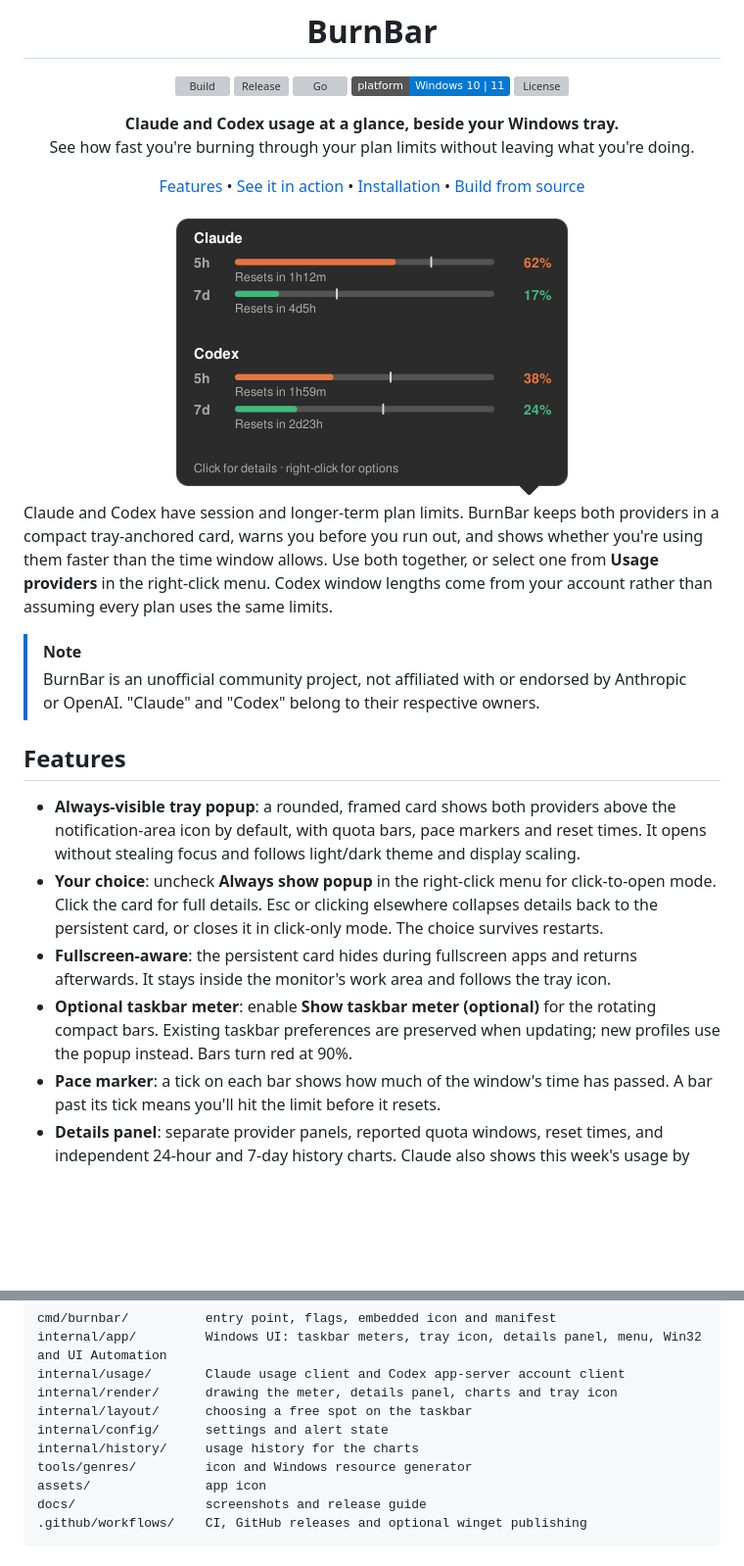
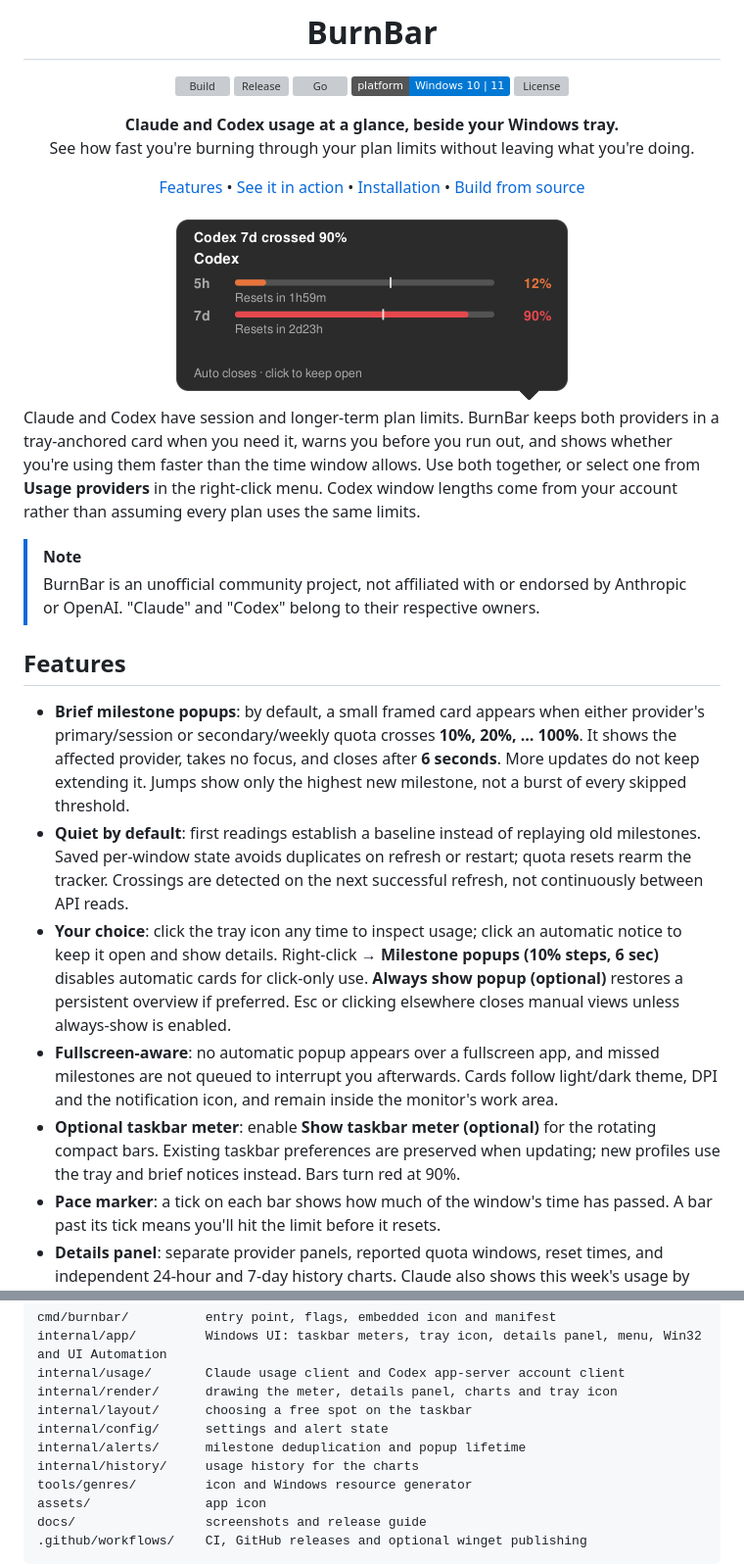
Before and after one commit to nooblk-98/burnbar, a Markdown page: README.md, 2 parts joined by grey strips. Shown at 98% size. Drawn GitHub-style; pictures changed too: docs/images/milestone-popup-dark.png (added); folded sections open; badges without logos; blank space fills up the shorter version; grey boxes are pictures that could not be loaded.

Commit message:
Show brief deduplicated quota milestone popups instead of persistent cards

```diff
--- a/README.md
+++ b/README.md
@@ -15,11 +15,11 @@ See how fast you're burning through your plan limits without leaving what you're
 
 [Features](#features) • [See it in action](#see-it-in-action) • [Installation](#installation) • [Build from source](#build-from-source)
 
-<img src="docs/images/tray-popup-dark.png" alt="BurnBar framed tray popup with Claude and Codex usage" width="410">
+<img src="docs/images/milestone-popup-dark.png" alt="BurnBar brief usage milestone notification" width="410">
 
 </div>
 
-Claude and Codex have session and longer-term plan limits. BurnBar keeps both providers in a compact tray-anchored card, warns you before you run out, and shows whether you're using them faster than the time
+Claude and Codex have session and longer-term plan limits. BurnBar keeps both providers in a tray-anchored card when you need it, warns you before you run out, and shows whether you're using them faster than the time
 window allows. Use both together, or select one from **Usage providers** in the right-click menu.
 Codex window lengths come from your account rather than assuming every plan uses the same limits.
 
@@ -29,17 +29,26 @@ Codex window lengths come from your account rather than assuming every plan uses
 
 ## Features
 
-- **Always-visible tray popup**: a rounded, framed card shows both providers above
-  the notification-area icon by default, with quota bars, pace markers and reset times.
-  It opens without stealing focus and follows light/dark theme and display scaling.
-- **Your choice**: uncheck **Always show popup** in the right-click menu for click-to-open
-  mode. Click the card for full details. Esc or clicking elsewhere collapses details
-  back to the persistent card, or closes it in click-only mode. The choice survives restarts.
-- **Fullscreen-aware**: the persistent card hides during fullscreen apps and returns
-  afterwards. It stays inside the monitor's work area and follows the tray icon.
+- **Brief milestone popups**: by default, a small framed card appears when either
+  provider's primary/session or secondary/weekly quota crosses **10%, 20%, … 100%**.
+  It shows the affected provider, takes no focus, and closes after **6 seconds**.
+  More updates do not keep extending it. Jumps show only the highest new milestone,
+  not a burst of every skipped threshold.
+- **Quiet by default**: first readings establish a baseline instead of replaying
+  old milestones. Saved per-window state avoids duplicates on refresh or restart;
+  quota resets rearm the tracker. Crossings are detected on the next successful
+  refresh, not continuously between API reads.
+- **Your choice**: click the tray icon any time to inspect usage; click an automatic
+  notice to keep it open and show details. Right-click → **Milestone popups (10% steps,
+  6 sec)** disables automatic cards for click-only use. **Always show popup (optional)**
+  restores a persistent overview if preferred. Esc or clicking elsewhere closes
+  manual views unless always-show is enabled.
+- **Fullscreen-aware**: no automatic popup appears over a fullscreen app, and missed
+  milestones are not queued to interrupt you afterwards. Cards follow light/dark
+  theme, DPI and the notification icon, and remain inside the monitor's work area.
 - **Optional taskbar meter**: enable **Show taskbar meter (optional)** for the rotating
   compact bars. Existing taskbar preferences are preserved when updating; new profiles
-  use the popup instead. Bars turn red at 90%.
+  use the tray and brief notices instead. Bars turn red at 90%.
 - **Pace marker**: a tick on each bar shows how much of the window's time has passed.
   A bar past its tick means you'll hit the limit before it resets.
 - **Details panel**: separate provider panels, reported quota windows, reset times, and independent
@@ -192,6 +205,7 @@ internal/usage/       Claude usage client and Codex app-server account client
 internal/render/      drawing the meter, details panel, charts and tray icon
 internal/layout/      choosing a free spot on the taskbar
 internal/config/      settings and alert state
+internal/alerts/      milestone deduplication and popup lifetime
 internal/history/     usage history for the charts
 tools/genres/         icon and Windows resource generator
 assets/               app icon
```
Also changed, not shown: other parts of README.md (+8 -4 lines), PRIVACY.md (+1 -1 lines), docs/POPUP_BEHAVIOR.md (added, +56 -0 lines), docs/images/milestone-popup-light.png (added), 6 other files.
